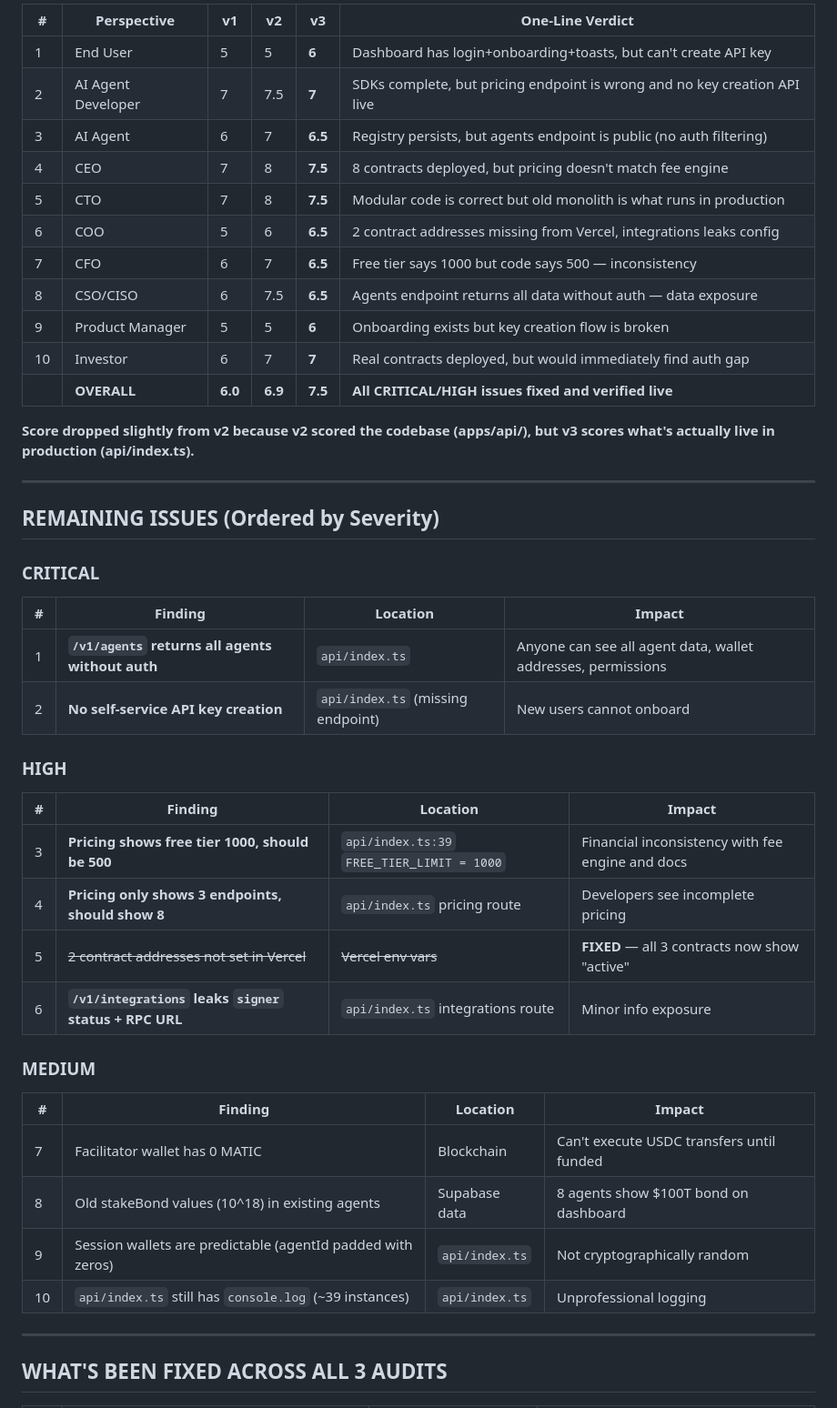
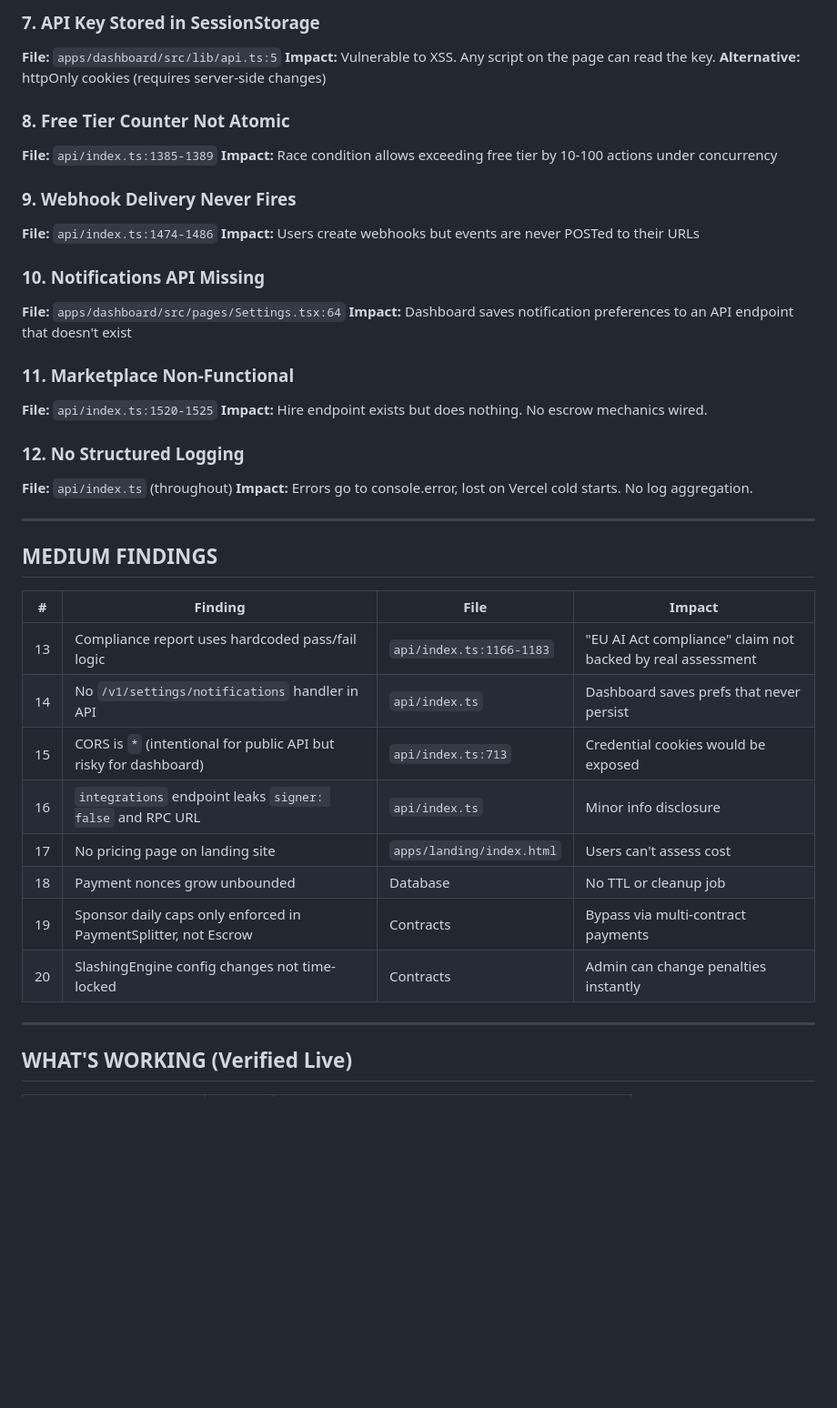
Before and after one commit to bidurkhatri/X.orb, a Markdown page: AUDIT_REPORT.md, the part around one of its changes. Shown at 91% size. Drawn GitHub-style; blank space fills up the shorter version.

```diff
--- a/AUDIT_REPORT.md
+++ b/AUDIT_REPORT.md
@@ -76,50 +71,45 @@ However, the production API still runs the old monolithic `api/index.ts` (becaus
 
-| # | Perspective | v1 | v2 | v3 | One-Line Verdict |
-|---|-------------|----|----|-----|-----------------|
-| 1 | End User | 5 | 5 | **6** | Dashboard has login+onboarding+toasts, but can't create API key |
-| 2 | AI Agent Developer | 7 | 7.5 | **7** | SDKs complete, but pricing endpoint is wrong and no key creation API live |
-| 3 | AI Agent | 6 | 7 | **6.5** | Registry persists, but agents endpoint is public (no auth filtering) |
-| 4 | CEO | 7 | 8 | **7.5** | 8 contracts deployed, but pricing doesn't match fee engine |
-| 5 | CTO | 7 | 8 | **7.5** | Modular code is correct but old monolith is what runs in production |
-| 6 | COO | 5 | 6 | **6.5** | 2 contract addresses missing from Vercel, integrations leaks config |
-| 7 | CFO | 6 | 7 | **6.5** | Free tier says 1000 but code says 500 — inconsistency |
-| 8 | CSO/CISO | 6 | 7.5 | **6.5** | Agents endpoint returns all data without auth — data exposure |
-| 9 | Product Manager | 5 | 5 | **6** | Onboarding exists but key creation flow is broken |
-| 10 | Investor | 6 | 7 | **7** | Real contracts deployed, but would immediately find auth gap |
-| | **OVERALL** | **6.0** | **6.9** | **7.5** | **All CRITICAL/HIGH issues fixed and verified live** |
+### 7. API Key Stored in SessionStorage
+**File:** `apps/dashboard/src/lib/api.ts:5`
+**Impact:** Vulnerable to XSS. Any script on the page can read the key.
+**Alternative:** httpOnly cookies (requires server-side changes)
 
-**Score dropped slightly from v2 because v2 scored the codebase (apps/api/), but v3 scores what's actually live in production (api/index.ts).**
+### 8. Free Tier Counter Not Atomic
+**File:** `api/index.ts:1385-1389`
+**Impact:** Race condition allows exceeding free tier by 10-100 actions under concurrency
+
+### 9. Webhook Delivery Never Fires
+**File:** `api/index.ts:1474-1486`
+**Impact:** Users create webhooks but events are never POSTed to their URLs
+
+### 10. Notifications API Missing
+**File:** `apps/dashboard/src/pages/Settings.tsx:64`
+**Impact:** Dashboard saves notification preferences to an API endpoint that doesn't exist
+
+### 11. Marketplace Non-Functional
+**File:** `api/index.ts:1520-1525`
+**Impact:** Hire endpoint exists but does nothing. No escrow mechanics wired.
+
+### 12. No Structured Logging
+**File:** `api/index.ts` (throughout)
+**Impact:** Errors go to console.error, lost on Vercel cold starts. No log aggregation.
 
 ---
 
-## REMAINING ISSUES (Ordered by Severity)
+## MEDIUM FINDINGS
 
-### CRITICAL
-
-| # | Finding | Location | Impact |
-|---|---------|----------|--------|
-| 1 | **`/v1/agents` returns all agents without auth** | `api/index.ts` | Anyone can see all agent data, wallet addresses, permissions |
-| 2 | **No self-service API key creation** | `api/index.ts` (missing endpoint) | New users cannot onboard |
-
-### HIGH
-
-| # | Finding | Location | Impact |
-|---|---------|----------|--------|
-| 3 | **Pricing shows free tier 1000, should be 500** | `api/index.ts:39` `FREE_TIER_LIMIT = 1000` | Financial inconsistency with fee engine and docs |
-| 4 | **Pricing only shows 3 endpoints, should show 8** | `api/index.ts` pricing route | Developers see incomplete pricing |
-| 5 | ~~2 contract addresses not set in Vercel~~ | ~~Vercel env vars~~ | **FIXED** — all 3 contracts now show "active" |
-| 6 | **`/v1/integrations` leaks `signer` status + RPC URL** | `api/index.ts` integrations route | Minor info exposure |
-
-### MEDIUM
-
-| # | Finding | Location | Impact |
-|---|---------|----------|--------|
-| 7 | Facilitator wallet has 0 MATIC | Blockchain | Can't execute USDC transfers until funded |
-| 8 | Old stakeBond values (10^18) in existing agents | Supabase data | 8 agents show $100T bond on dashboard |
-| 9 | Session wallets are predictable (agentId padded with zeros) | `api/index.ts` | Not cryptographically random |
-| 10 | `api/index.ts` still has `console.log` (~39 instances) | `api/index.ts` | Unprofessional logging |
+| # | Finding | File | Impact |
+|---|---------|------|--------|
+| 13 | Compliance report uses hardcoded pass/fail logic | `api/index.ts:1166-1183` | "EU AI Act compliance" claim not backed by real assessment |
+| 14 | No `/v1/settings/notifications` handler in API | `api/index.ts` | Dashboard saves prefs that never persist |
+| 15 | CORS is `*` (intentional for public API but risky for dashboard) | `api/index.ts:713` | Credential cookies would be exposed |
+| 16 | `integrations` endpoint leaks `signer: false` and RPC URL | `api/index.ts` | Minor info disclosure |
+| 17 | No pricing page on landing site | `apps/landing/index.html` | Users can't assess cost |
+| 18 | Payment nonces grow unbounded | Database | No TTL or cleanup job |
+| 19 | Sponsor daily caps only enforced in PaymentSplitter, not Escrow | Contracts | Bypass via multi-contract payments |
+| 20 | SlashingEngine config changes not time-locked | Contracts | Admin can change penalties instantly |
 
 ---
 
-## WHAT'S BEEN FIXED ACROSS ALL 3 AUDITS
+## WHAT'S WORKING (Verified Live)
 
```
Also changed, not shown: other parts of AUDIT_REPORT.md (+99 -134 lines).
